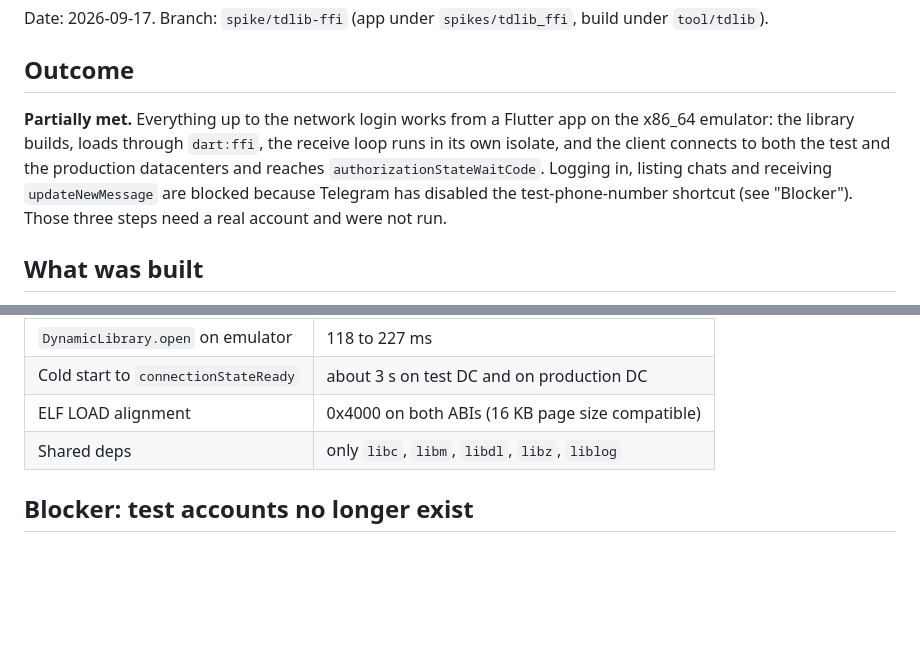
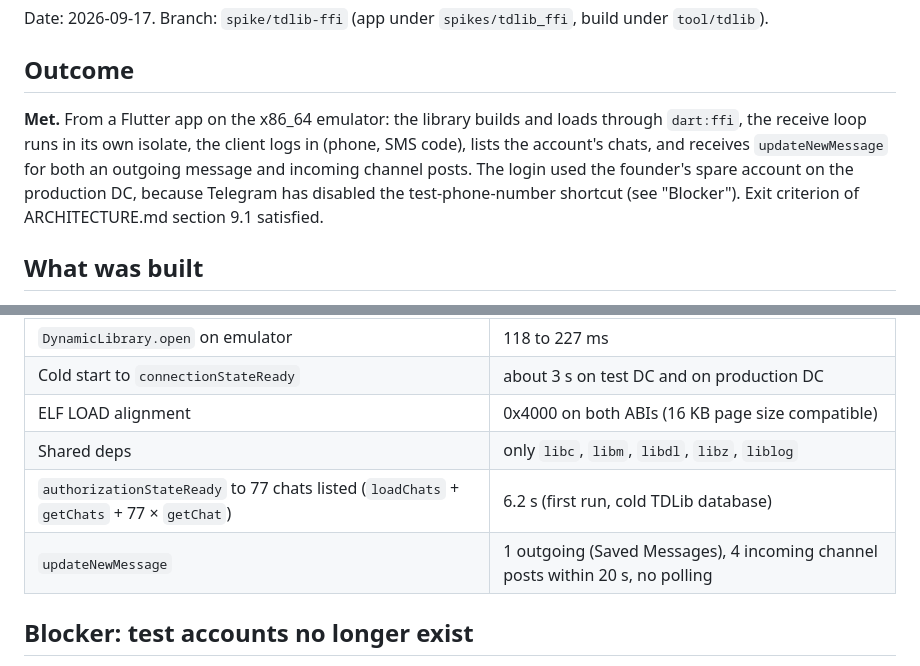
Before and after one commit to drumslave-git/telegram-feed, a Markdown page: docs/spikes/tdlib-ffi.md, 2 parts joined by grey strips. GitHub-like rendering; blank space fills up the shorter version.

```diff
--- a/docs/spikes/tdlib-ffi.md
+++ b/docs/spikes/tdlib-ffi.md
@@ -4,11 +4,11 @@ Date: 2026-09-17. Branch: `spike/tdlib-ffi` (app under `spikes/tdlib_ffi`, build
 
 ## Outcome
 
-**Partially met.** Everything up to the network login works from a Flutter app on the x86_64 emulator:
-the library builds, loads through `dart:ffi`, the receive loop runs in its own isolate, and the client
-connects to both the test and the production datacenters and reaches `authorizationStateWaitCode`.
-Logging in, listing chats and receiving `updateNewMessage` are blocked because Telegram has disabled
-the test-phone-number shortcut (see "Blocker"). Those three steps need a real account and were not run.
+**Met.** From a Flutter app on the x86_64 emulator: the library builds and loads through `dart:ffi`,
+the receive loop runs in its own isolate, the client logs in (phone, SMS code), lists the account's
+chats, and receives `updateNewMessage` for both an outgoing message and incoming channel posts.
+The login used the founder's spare account on the production DC, because Telegram has disabled the
+test-phone-number shortcut (see "Blocker"). Exit criterion of ARCHITECTURE.md section 9.1 satisfied.
 
 ## What was built
 
@@ -33,6 +33,8 @@ the test-phone-number shortcut (see "Blocker"). Those three steps need a real ac
 | Cold start to `connectionStateReady` | about 3 s on test DC and on production DC |
 | ELF LOAD alignment | 0x4000 on both ABIs (16 KB page size compatible) |
 | Shared deps | only `libc`, `libm`, `libdl`, `libz`, `liblog` |
+| `authorizationStateReady` to 77 chats listed (`loadChats` + `getChats` + 77 × `getChat`) | 6.2 s (first run, cold TDLib database) |
+| `updateNewMessage` | 1 outgoing (Saved Messages), 4 incoming channel posts within 20 s, no polling |
 
 ## Blocker: test accounts no longer exist
 
```
Also changed, not shown: docs/PLAN.md (+2 -2 lines).
